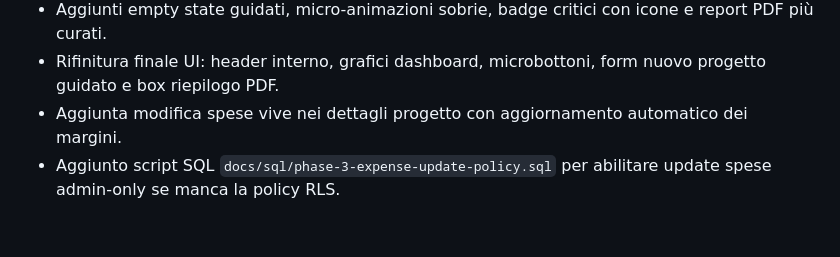
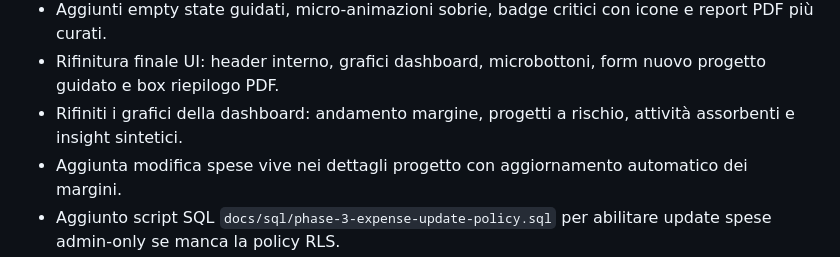
Before and after one commit to archstefanomorelli-cell/ArchTimePro, a Markdown page: docs/fase-3.md, the part around the change. GitHub-like rendering; blank space fills up the shorter version.

```diff
--- a/docs/fase-3.md
+++ b/docs/fase-3.md
@@ -48,6 +48,7 @@ Stato: beta su dominio definitivo attiva.
 - Passata UI estesa su card progetto, registro attività, dettaglio progetto, navigazione mobile e modali account/team.
 - Aggiunti empty state guidati, micro-animazioni sobrie, badge critici con icone e report PDF più curati.
 - Rifinitura finale UI: header interno, grafici dashboard, microbottoni, form nuovo progetto guidato e box riepilogo PDF.
+- Rifiniti i grafici della dashboard: andamento margine, progetti a rischio, attività assorbenti e insight sintetici.
 - Aggiunta modifica spese vive nei dettagli progetto con aggiornamento automatico dei margini.
 - Aggiunto script SQL `docs/sql/phase-3-expense-update-policy.sql` per abilitare update spese admin-only se manca la policy RLS.
 - Preparata Edge Function `send-team-invite` per inviare inviti collaboratori via email senza esporre SMTP nel frontend.
```
